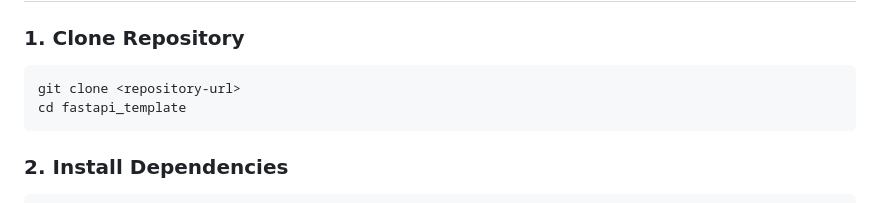
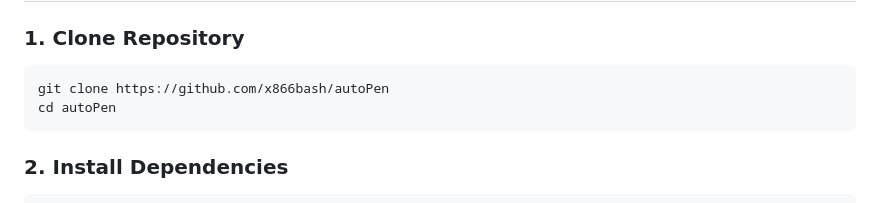
Before and after one commit to x866bash/autoPen, a Markdown page: README.md, the part around the change. Rendered like a GitHub page.

````diff
--- a/README.md
+++ b/README.md
@@ -52,8 +52,8 @@ Aplikasi sekarang berjalan dan siap digunakan! Anda dapat:
 
 ### 1. Clone Repository
 ```bash
-git clone <repository-url>
-cd fastapi_template
+git clone https://github.com/x866bash/autoPen
+cd autoPen
 ```
 
 ### 2. Install Dependencies
````
